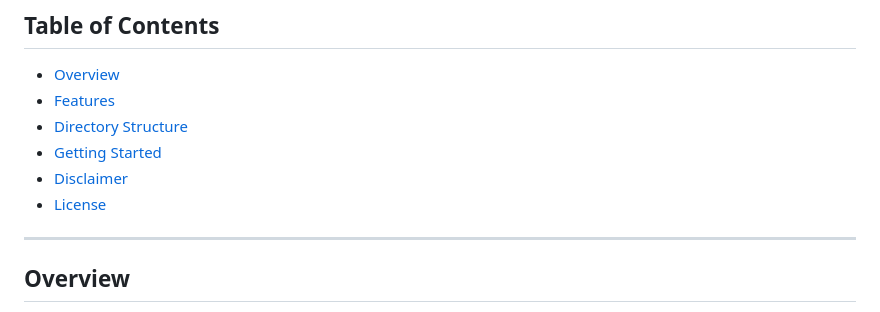
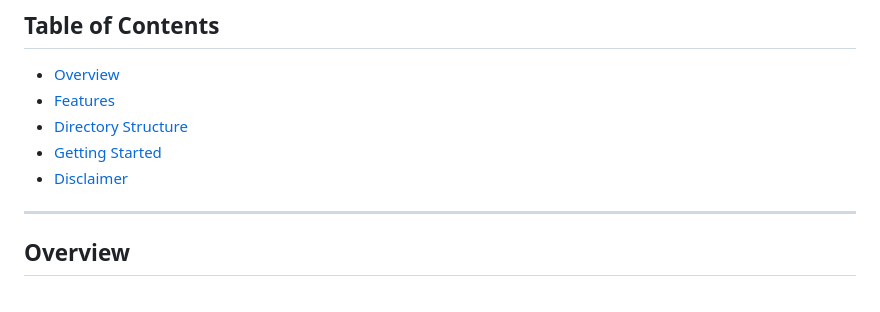
Before and after one commit to rKeshaw/Networking, a Markdown page: README.md, the part around the change. GitHub-like rendering.

```diff
--- a/README.md
+++ b/README.md
@@ -12,7 +12,6 @@ A comprehensive collection of C-based programs and resources for learning and ex
 - [Directory Structure](#directory-structure)
 - [Getting Started](#getting-started)
 - [Disclaimer](#disclaimer)
-- [License](#license)
 
 ---
 
```
